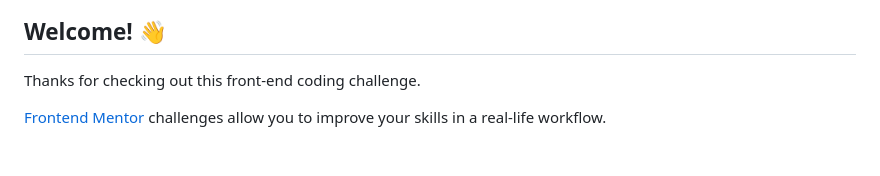
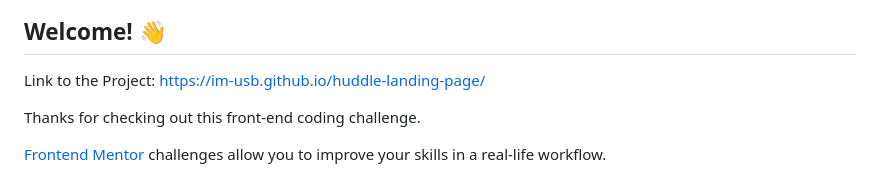
Before and after one commit to im-usb/huddle-landing-page, a Markdown page: README.md, the part around the change. Drawn GitHub-style; blank space fills up the shorter version.

```diff
--- a/README.md
+++ b/README.md
@@ -3,6 +3,8 @@
 ![Design preview for the Huddle landing page with single introductory section](./design/desktop-preview.jpg)
 
 ## Welcome! 👋
+
+Link to the Project: https://im-usb.github.io/huddle-landing-page/
 
 Thanks for checking out this front-end coding challenge.
 
```
